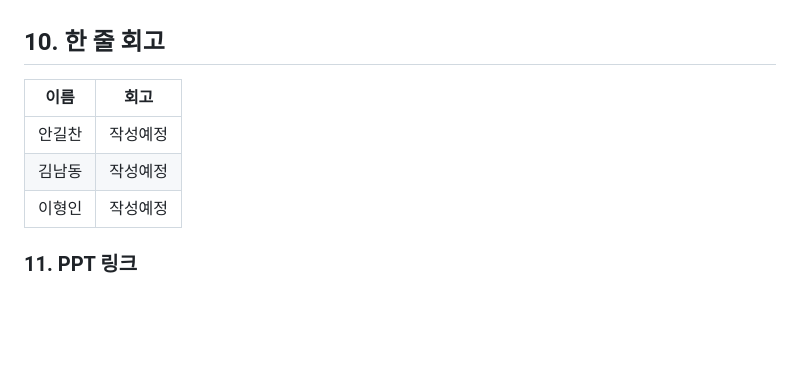
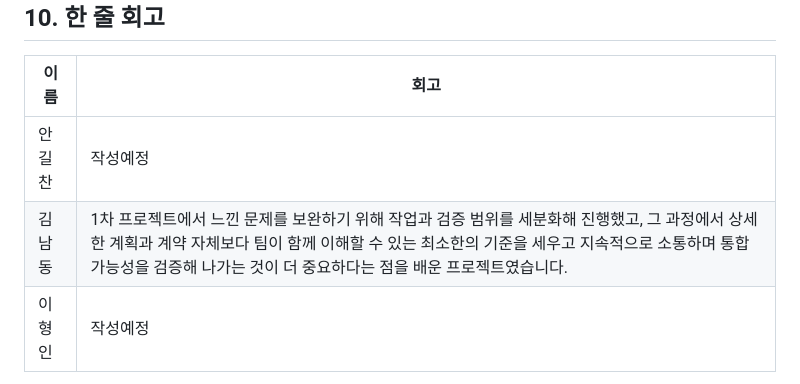
Before and after one commit to encore-ai-campus/mlo-01-p2-team4, a Markdown page: README.md, the part around the change. Drawn GitHub-style; blank space fills up the shorter version.

Commit message:
Add project reflection for 김남동 to README
Add project reflection for 김남동 to README

```diff
--- a/README.md
+++ b/README.md
@@ -126,7 +126,7 @@
 | 이름 | 회고 |
 |---|---|
 | 안길찬 | 작성예정 |
-| 김남동 | 작성예정 |
+| 김남동 | 1차 프로젝트에서 느낀 문제를 보완하기 위해 작업과 검증 범위를 세분화해 진행했고, 그 과정에서 상세한 계획과 계약 자체보다 팀이 함께 이해할 수 있는 최소한의 기준을 세우고 지속적으로 소통하며 통합 가능성을 검증해 나가는 것이 더 중요하다는 점을 배운 프로젝트였습니다. |
 | 이형인 | 작성예정 |
 
 ### 11. PPT 링크
```
